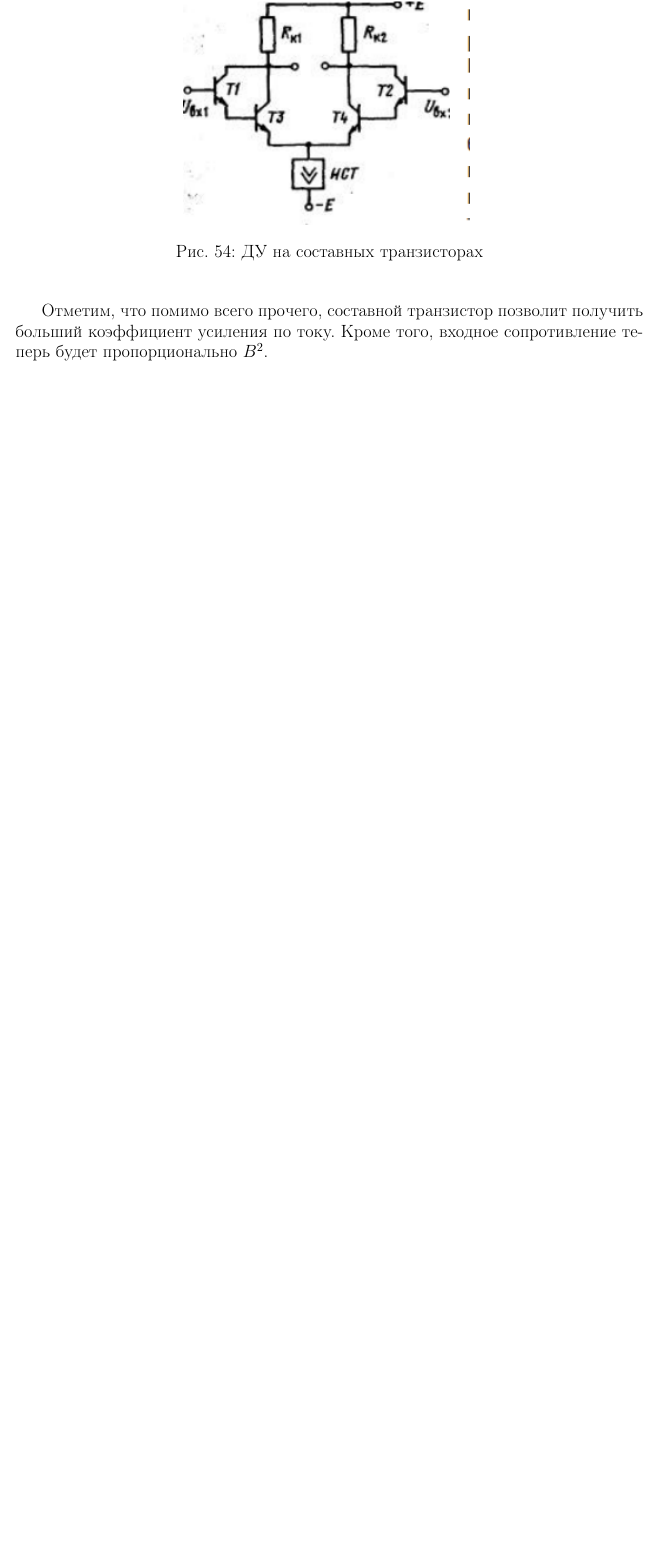
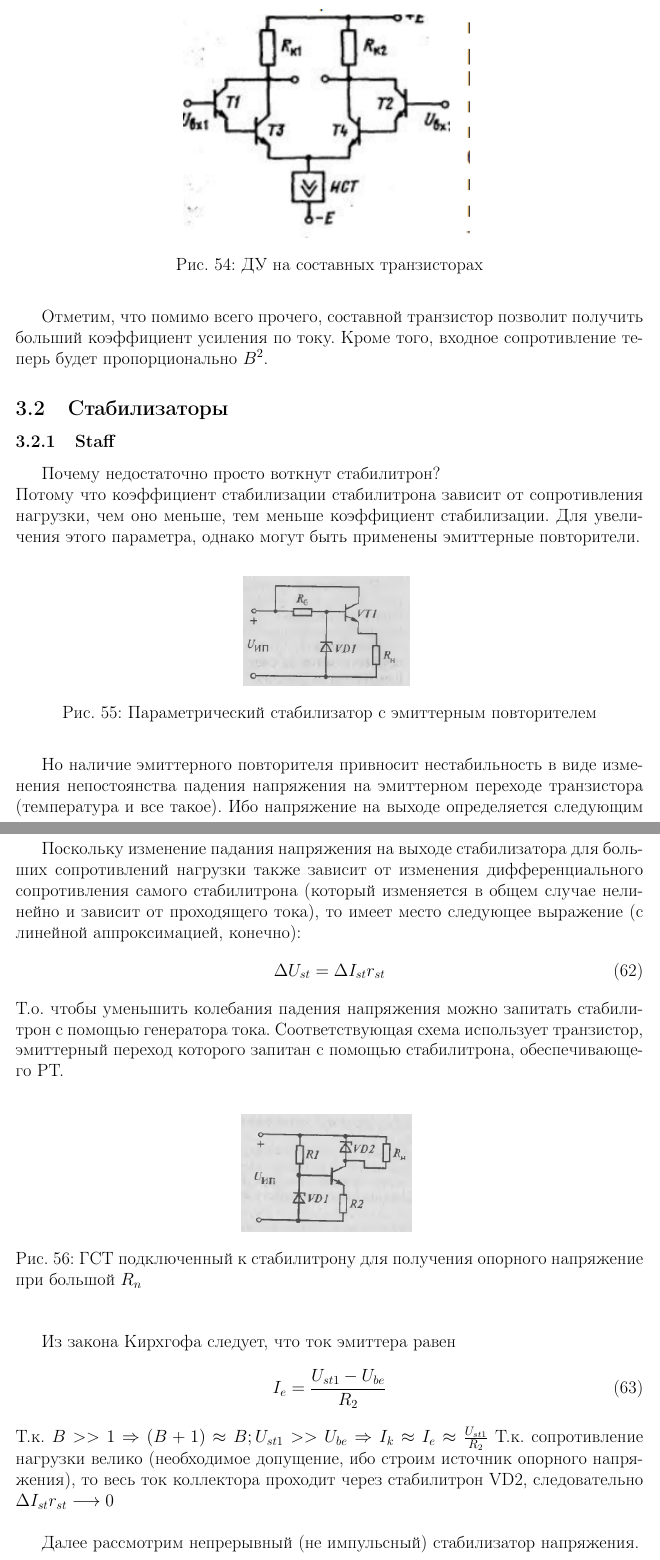
Before and after one commit to generall/electro, a LaTeX document (Main.tex, which reads Materials/5/stab.tex): part of page 81 of 81 before the commit and two parts of pages 81 and 82 of 84 after it, the two joined at a grey line, cut so that both start at the same text, the shorter picture padded with empty space. Compiled offline with pdfLaTeX.

Commit message:
add stab

```diff
--- /dev/null
+++ b/Materials/5/stab.tex
@@ -0,0 +1,42 @@
+\subsection{Стабилизаторы}
+
+\subsubsection{Staff}
+
+Почему недостаточно просто воткнут  стабилитрон?\\
+Потому что коэффициент стабилизации стабилитрона зависит от сопротивления нагрузки, чем оно меньше, тем меньше коэффициент стабилизации. Для увеличения этого параметра, однако могут быть применены эмиттерные повторители.
+
+\begin{center}
+	\begin{figure}[h!]
+		\center{\includegraphics[scale=0.7]{stab_emrepiter.png}}
+		\caption{Параметрический стабилизатор с эмиттерным повторителем}
+	\end{figure}
+\end{center}
+
+Но наличие эмиттерного повторителя привносит нестабильность в виде изменения непостоянства падения напряжения на эмиттерном переходе транзистора (температура и все такое). Ибо напряжение на выходе определяется следующим выражением:
+\begin{equation}
+U_n = U_{st} - U_{be}
+\end{equation}
+
+Поскольку изменение падания напряжения на выходе стабилизатора для больших сопротивлений нагрузки также зависит от изменения дифференциального сопротивления самого стабилитрона (который изменяется в общем случае нелинейно и зависит от проходящего тока), то имеет место следующее выражение (с линейной аппроксимацией, конечно):
+\begin{equation}
+\Delta U_{st} = \Delta I_{st} r_{st}
+\end{equation}
+Т.о. чтобы уменьшить колебания падения напряжения можно запитать стабилитрон с помощью генератора тока.
+Соответствующая схема использует  транзистор, эмиттерный переход которого запитан с помощью стабилитрона, обеспечивающего РТ.
+
+\begin{center}
+	\begin{figure}[h!]
+		\center{\includegraphics[scale=0.7]{GST_stab.png}}
+		\caption{ГСТ подключенный к стабилитрону для получения опорного напряжение при большой $R_n$}
+	\end{figure}
+\end{center}
+
+
+Из закона Кирхгофа следует, что ток эмиттера равен
+\begin{equation}
+I_e = \frac{U_{st1} - U_{be}}{R_2}
+\end{equation}
+Т.к. $B >>1 \Rightarrow (B+1) \approx B; U_{st1} >> U_{be} \Rightarrow I_k \approx I_e \approx \frac{U_{st1}}{R_2}$
+Т.к. сопротивление нагрузки велико (необходимое допущение, ибо строим источник опорного напряжения), то весь ток коллектора проходит через стабилитрон VD2, следовательно $\Delta I_{st} r_{st} \longrightarrow 0$\\
+
+Далее рассмотрим непрерывный (не импульсный) стабилизатор напряжения.\\
@@ -0,0 +61 @@
+\textbf{Импульсный стабилизатор.}
```
Also changed, not shown: Materials/part2.tex (+0 -3 lines), Materials/part3.tex (+1 -0 lines), Img/GST_stab.png (added), Img/imp_stab_KZ.png (added), Img/impult_stab.png (added), Img/stab_emrepiter.png (added), Img/stab_with_emp.png (added), Materials/5/stab.tex (46 more changed lines), 1 other file.
